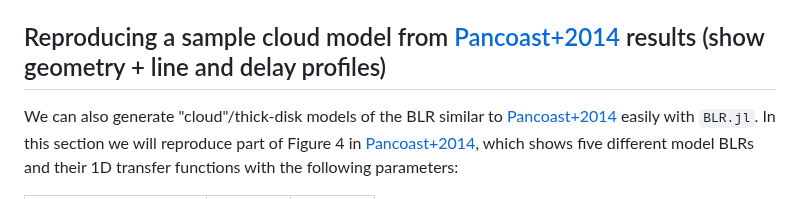
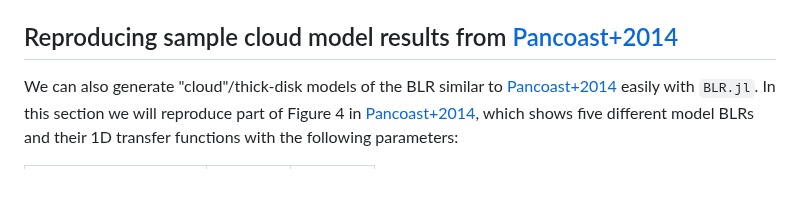
Before and after one commit to kirklong/BroadLineRegions.jl, a Markdown page: docs/src/usage_examples.md, the part around the change. GitHub-like rendering.

Commit message:
reframe pancoast example header

```diff
--- a/docs/src/usage_examples.md
+++ b/docs/src/usage_examples.md
@@ -105,7 +105,7 @@ A few final notes:
 2. Also note that when plotting we use `ΨDiscrete'` because heatmap expects the shape of the image variable to be flipped from how `BLR.jl` calculates it (the shape of `Ψ` when returned is (number of velocity bins, number of t bins)).
 3. If you wanted to generate just the 1D response function shown in CM96 figure 5, we could do that too with something like: `tCenters, Ψt = BLR.getΨt(mCM96,101,10/rsDay)`.
 
-## Reproducing a sample cloud model from [Pancoast+2014](https://ui.adsabs.harvard.edu/abs/2014MNRAS.445.3055P/abstract) results (show geometry + line and delay profiles)
+## Reproducing sample cloud model results from [Pancoast+2014](https://ui.adsabs.harvard.edu/abs/2014MNRAS.445.3055P/abstract)
 
 We can also generate "cloud"/thick-disk models of the BLR similar to [Pancoast+2014](https://ui.adsabs.harvard.edu/abs/2014MNRAS.445.3055P/abstract) easily with `BLR.jl`. In this section we will reproduce part of Figure 4 in [Pancoast+2014](https://ui.adsabs.harvard.edu/abs/2014MNRAS.445.3055P/abstract), which shows five different model BLRs and their 1D transfer functions with the following parameters:
 
```
